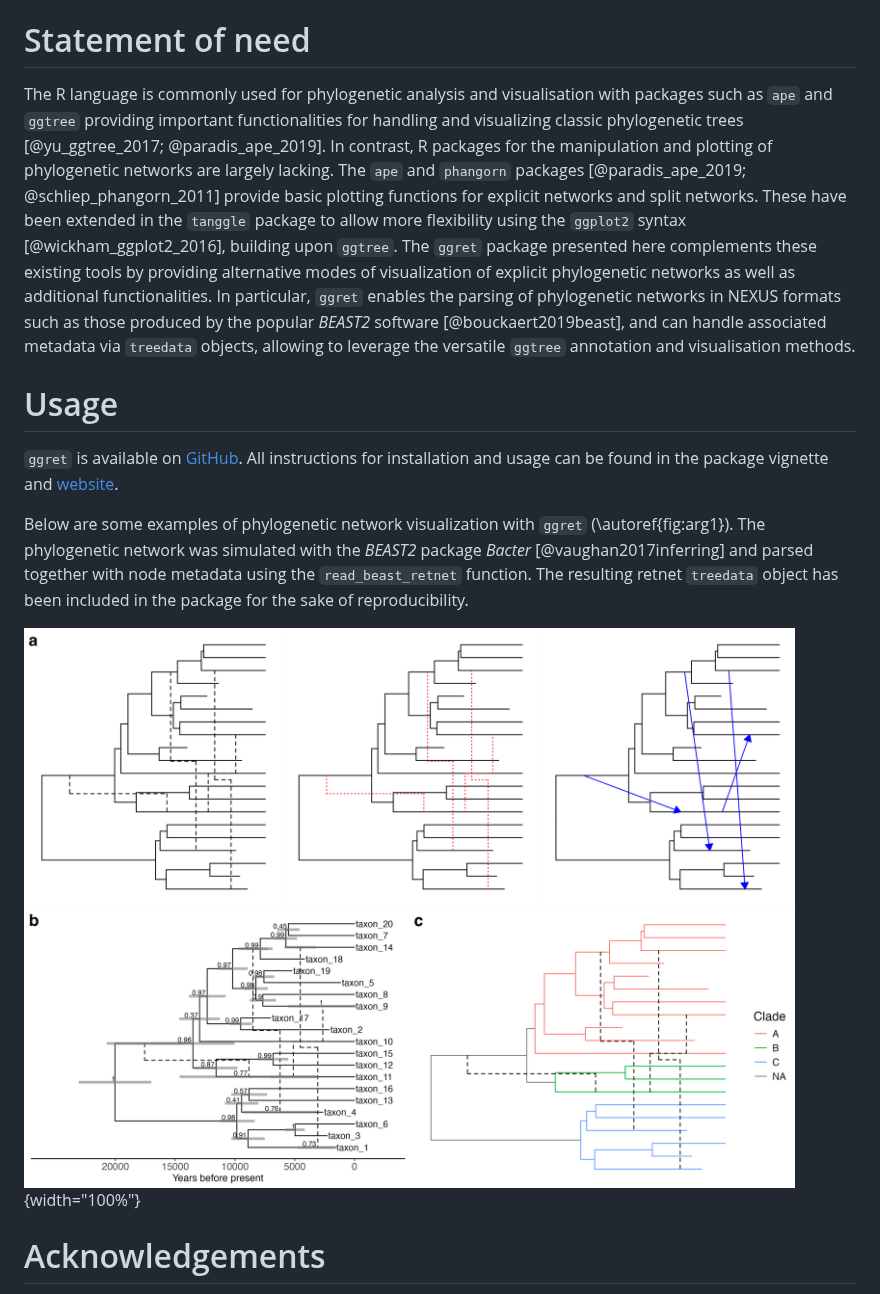
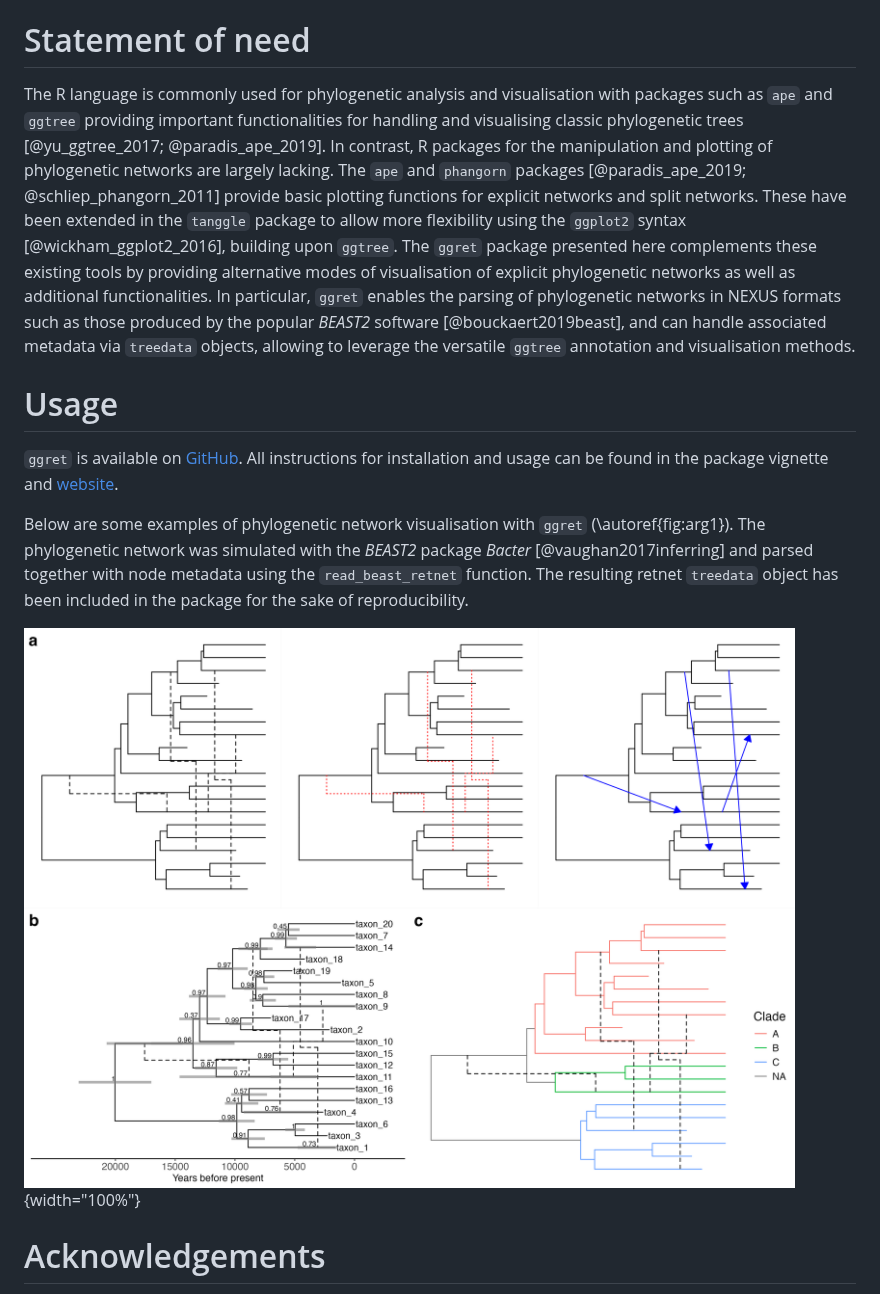
Before and after one commit to grdspcht/ggret, a Markdown page: paper/paper.md, the part around one of its changes. GitHub-like rendering.

Commit message:
Consistent UK spelling

```diff
--- a/paper/paper.md
+++ b/paper/paper.md
@@ -65,15 +65,15 @@ Evolutionary relationships of biological entities are most often modeled with ph
 
 # Statement of need
 
-The R language is commonly used for phylogenetic analysis and visualisation with packages such as `ape` and `ggtree` providing important functionalities for handling and visualizing classic phylogenetic trees [@yu_ggtree_2017; @paradis_ape_2019]. In contrast, R packages for the manipulation and plotting of phylogenetic networks are largely lacking. The `ape` and `phangorn` packages [@paradis_ape_2019; @schliep_phangorn_2011] provide basic plotting functions for explicit networks and split networks. These have been extended in the `tanggle` package to allow more flexibility using the `ggplot2` syntax [@wickham_ggplot2_2016], building upon `ggtree`. The `ggret` package presented here complements these existing tools by providing alternative modes of visualization of explicit phylogenetic networks as well as additional functionalities. In particular, `ggret` enables the parsing of phylogenetic networks in NEXUS formats such as those produced by the popular *BEAST2* software [@bouckaert2019beast], and can handle associated metadata via `treedata` objects, allowing to leverage the versatile `ggtree` annotation and visualisation methods.
+The R language is commonly used for phylogenetic analysis and visualisation with packages such as `ape` and `ggtree` providing important functionalities for handling and visualising classic phylogenetic trees [@yu_ggtree_2017; @paradis_ape_2019]. In contrast, R packages for the manipulation and plotting of phylogenetic networks are largely lacking. The `ape` and `phangorn` packages [@paradis_ape_2019; @schliep_phangorn_2011] provide basic plotting functions for explicit networks and split networks. These have been extended in the `tanggle` package to allow more flexibility using the `ggplot2` syntax [@wickham_ggplot2_2016], building upon `ggtree`. The `ggret` package presented here complements these existing tools by providing alternative modes of visualisation of explicit phylogenetic networks as well as additional functionalities. In particular, `ggret` enables the parsing of phylogenetic networks in NEXUS formats such as those produced by the popular *BEAST2* software [@bouckaert2019beast], and can handle associated metadata via `treedata` objects, allowing to leverage the versatile `ggtree` annotation and visualisation methods.
 
 # Usage
 
 `ggret` is available on [GitHub](https://github.com/grdspcht/ggret). All instructions for installation and usage can be found in the package vignette and [website](https://grdspcht.github.io/ggret/articles/intro_to_ggret.html).
 
-Below are some examples of phylogenetic network visualization with `ggret` (\autoref{fig:arg1}). The phylogenetic network was simulated with the *BEAST2* package *Bacter* [@vaughan2017inferring] and parsed together with node metadata using the `read_beast_retnet` function. The resulting retnet `treedata` object has been included in the package for the sake of reproducibility.
+Below are some examples of phylogenetic network visualisation with `ggret` (\autoref{fig:arg1}). The phylogenetic network was simulated with the *BEAST2* package *Bacter* [@vaughan2017inferring] and parsed together with node metadata using the `read_beast_retnet` function. The resulting retnet `treedata` object has been included in the package for the sake of reproducibility.
 
-![Examples of phylogenetic network visualization with *ggret*. **a.** Reticulation edges can be plotted in different shapes and colors. **b.** Annotated phylogenetic network. Tip labels are plotted and internal nodes are labelled with their posterior probability. The x-axis represents a timeline in years before present. The 95% highest probability density intervals of nodes’ ages are indicated by grey bars. **c.** Phylogenetic network with colored based on clade information. Deep branches not belonging to any defined clade are labelled as NA \label{fig:arg1}](combined_plot.png){width="100%"}
+![Examples of phylogenetic network visualisation with *ggret*. **a.** Reticulation edges can be plotted in different shapes and colors. **b.** Annotated phylogenetic network. Tip labels are plotted and internal nodes are labelled with their posterior probability. The x-axis represents a timeline in years before present. The 95% highest probability density intervals of nodes’ ages are indicated by grey bars. **c.** Phylogenetic network with colored based on clade information. Deep branches not belonging to any defined clade are labelled as NA \label{fig:arg1}](combined_plot.png){width="100%"}
 
 
 # Acknowledgements
```
Also changed, not shown: other parts of paper/paper.md (+1 -1 lines).
